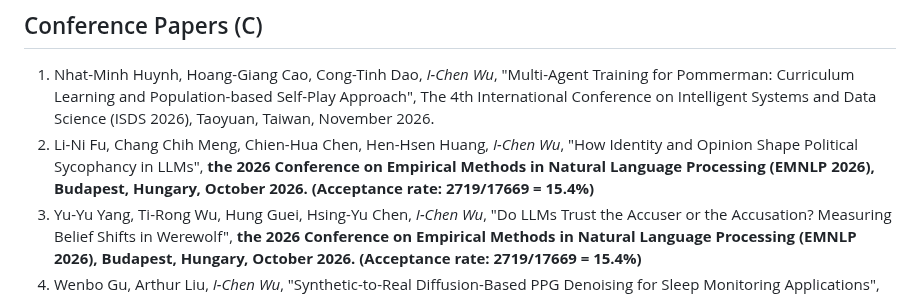
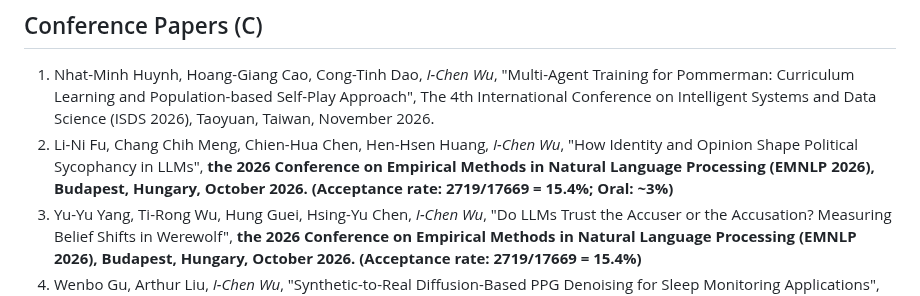
Before and after one commit to icwu307/icwu307.github.io, a Markdown page: publications.md, the part around the change. GitHub-like rendering.

Commit message:
add oral presentation rate to EMNLP 2026 political sycophancy paper
Co-Authored-By: Claude Opus 5.5 <noreply@anthropic.com>

```diff
--- a/publications.md
+++ b/publications.md
@@ -95,7 +95,7 @@
 ## Conference Papers (C)
 
 1. Nhat-Minh Huynh, Hoang-Giang Cao, Cong-Tinh Dao, *I-Chen Wu*, "Multi-Agent Training for Pommerman: Curriculum Learning and Population-based Self-Play Approach", The 4th International Conference on Intelligent Systems and Data Science (ISDS 2026), Taoyuan, Taiwan, November 2026.
-1. Li-Ni Fu, Chang Chih Meng, Chien-Hua Chen, Hen-Hsen Huang, *I-Chen Wu*, "How Identity and Opinion Shape Political Sycophancy in LLMs", **the 2026 Conference on Empirical Methods in Natural Language Processing (EMNLP 2026), Budapest, Hungary, October 2026. (Acceptance rate: 2719/17669 = 15.4%)**
+1. Li-Ni Fu, Chang Chih Meng, Chien-Hua Chen, Hen-Hsen Huang, *I-Chen Wu*, "How Identity and Opinion Shape Political Sycophancy in LLMs", **the 2026 Conference on Empirical Methods in Natural Language Processing (EMNLP 2026), Budapest, Hungary, October 2026. (Acceptance rate: 2719/17669 = 15.4%; Oral: ~3%)**
 1. Yu-Yu Yang, Ti-Rong Wu, Hung Guei, Hsing-Yu Chen, *I-Chen Wu*, "Do LLMs Trust the Accuser or the Accusation? Measuring Belief Shifts in Werewolf", **the 2026 Conference on Empirical Methods in Natural Language Processing (EMNLP 2026), Budapest, Hungary, October 2026. (Acceptance rate: 2719/17669 = 15.4%)**
 1. Wenbo Gu, Arthur Liu, *I-Chen Wu*, "Synthetic-to-Real Diffusion-Based PPG Denoising for Sleep Monitoring Applications", 22nd Annual International Conference on Body Sensor Networks (IEEE EMBS BSN 2026), October 2026.
 1. Qian-Rong Lee, Hung Guei, Ti-Rong Wu, and *I-Chen Wu*, "MAPLE: Multi-State Aggregated Policy Evaluation for AlphaZero in Imperfect-Information Games", **IEEE Conference on Games 2026 (CoG 2026), Madrid, Spain, September 2026. (Acceptance rate: 89/239 = 37.2%; Best Paper Runner-Up Award: 2/239 = 0.8%)**
```
